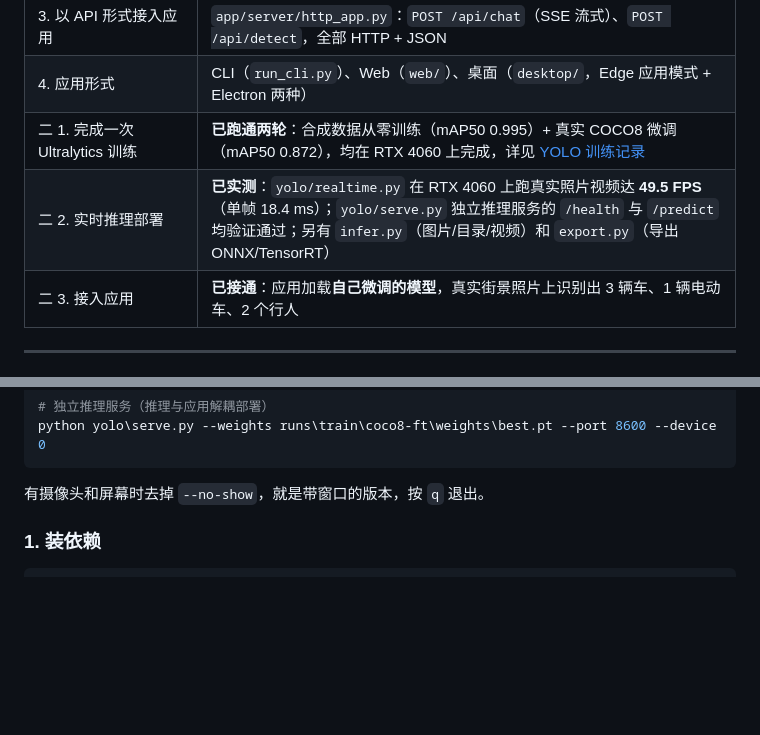
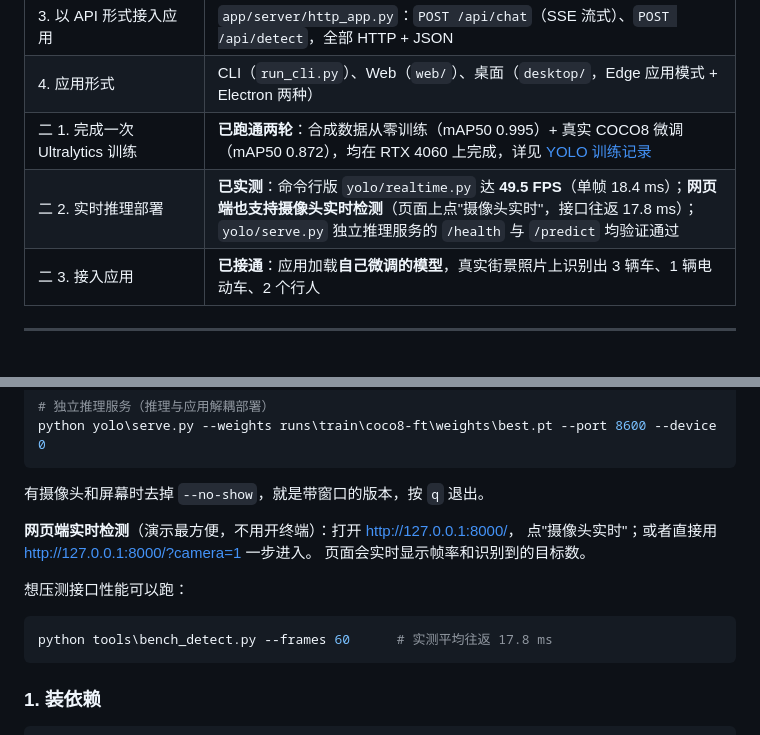
Before and after one commit to 11wang518/ai-lab, a Markdown page: README.md, 2 parts joined by grey strips. Drawn GitHub-style; blank space fills up the shorter version.

````diff
--- a/README.md
+++ b/README.md
@@ -23,7 +23,7 @@
 | 3. 以 API 形式接入应用 | `app/server/http_app.py`：`POST /api/chat`（SSE 流式）、`POST /api/detect`，全部 HTTP + JSON |
 | 4. 应用形式 | CLI（`run_cli.py`）、Web（`web/`）、桌面（`desktop/`，Edge 应用模式 + Electron 两种） |
 | 二 1. 完成一次 Ultralytics 训练 | **已跑通两轮**：合成数据从零训练（mAP50 0.995）+ 真实 COCO8 微调（mAP50 0.872），均在 RTX 4060 上完成，详见 [YOLO 训练记录](docs/YOLO训练记录.md) |
-| 二 2. 实时推理部署 | **已实测**：`yolo/realtime.py` 在 RTX 4060 上跑真实照片视频达 **49.5 FPS**（单帧 18.4 ms）；`yolo/serve.py` 独立推理服务的 `/health` 与 `/predict` 均验证通过；另有 `infer.py`（图片/目录/视频）和 `export.py`（导出 ONNX/TensorRT） |
+| 二 2. 实时推理部署 | **已实测**：命令行版 `yolo/realtime.py` 达 **49.5 FPS**（单帧 18.4 ms）；**网页端也支持摄像头实时检测**（页面上点"摄像头实时"，接口往返 17.8 ms）；`yolo/serve.py` 独立推理服务的 `/health` 与 `/predict` 均验证通过 |
 | 二 3. 接入应用 | **已接通**：应用加载**自己微调的模型**，真实街景照片上识别出 3 辆车、1 辆电动车、2 个行人 |
 
 ---
@@ -192,6 +192,16 @@ python yolo\serve.py --weights runs\train\coco8-ft\weights\best.pt --port 8600 -
 ```
 
 有摄像头和屏幕时去掉 `--no-show`，就是带窗口的版本，按 `q` 退出。
+
+**网页端实时检测**（演示最方便，不用开终端）：打开 <http://127.0.0.1:8000/>，
+点"摄像头实时"；或者直接用 <http://127.0.0.1:8000/?camera=1> 一步进入。
+页面会实时显示帧率和识别到的目标数。
+
+想压测接口性能可以跑：
+
+```powershell
+python tools\bench_detect.py --frames 60      # 实测平均往返 17.8 ms
+```
 
 ### 1. 装依赖
 
````
Also changed, not shown: docs/YOLO训练记录.md (+26 -0 lines), docs/开发日志.md (+64 -0 lines).
